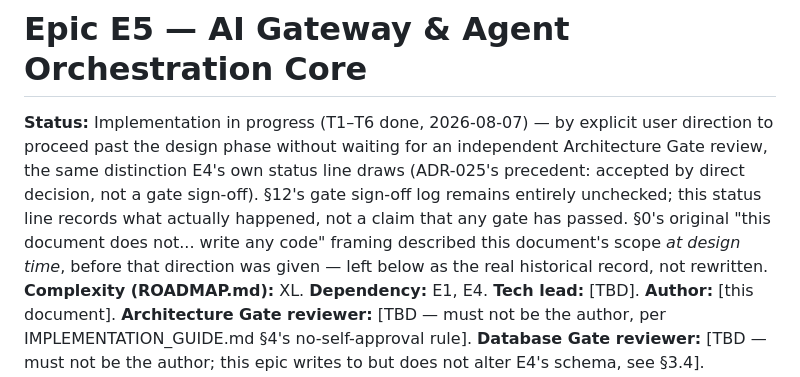
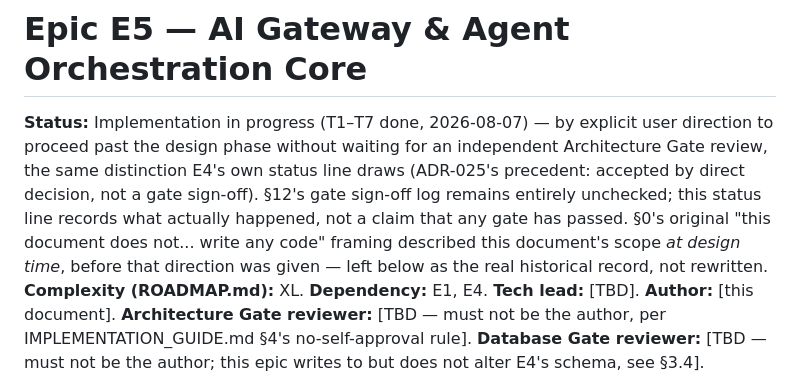
Before and after one commit to dev-nayanray/LinguaAI, a Markdown page: docs/epics/E5-ai-gateway-agent-orchestration-core.md, the part around the change. GitHub-like rendering.

```diff
--- a/docs/epics/E5-ai-gateway-agent-orchestration-core.md
+++ b/docs/epics/E5-ai-gateway-agent-orchestration-core.md
@@ -1,6 +1,6 @@
 # Epic E5 — AI Gateway & Agent Orchestration Core
 
-**Status:** Implementation in progress (T1–T6 done, 2026-08-07) — by explicit user direction to proceed past the design phase without waiting for an independent Architecture Gate review, the same distinction E4's own status line draws (ADR-025's precedent: accepted by direct decision, not a gate sign-off). §12's gate sign-off log remains entirely unchecked; this status line records what actually happened, not a claim that any gate has passed. §0's original "this document does not... write any code" framing described this document's scope _at design time_, before that direction was given — left below as the real historical record, not rewritten.
+**Status:** Implementation in progress (T1–T7 done, 2026-08-07) — by explicit user direction to proceed past the design phase without waiting for an independent Architecture Gate review, the same distinction E4's own status line draws (ADR-025's precedent: accepted by direct decision, not a gate sign-off). §12's gate sign-off log remains entirely unchecked; this status line records what actually happened, not a claim that any gate has passed. §0's original "this document does not... write any code" framing described this document's scope _at design time_, before that direction was given — left below as the real historical record, not rewritten.
 **Complexity (ROADMAP.md):** XL. **Dependency:** E1, E4.
 **Tech lead:** [TBD].
 **Author:** [this document]. **Architecture Gate reviewer:** [TBD — must not be the author, per IMPLEMENTATION_GUIDE.md §4's no-self-approval rule].
```
Also changed, not shown: docs/ROADMAP.md (+1 -1 lines).
